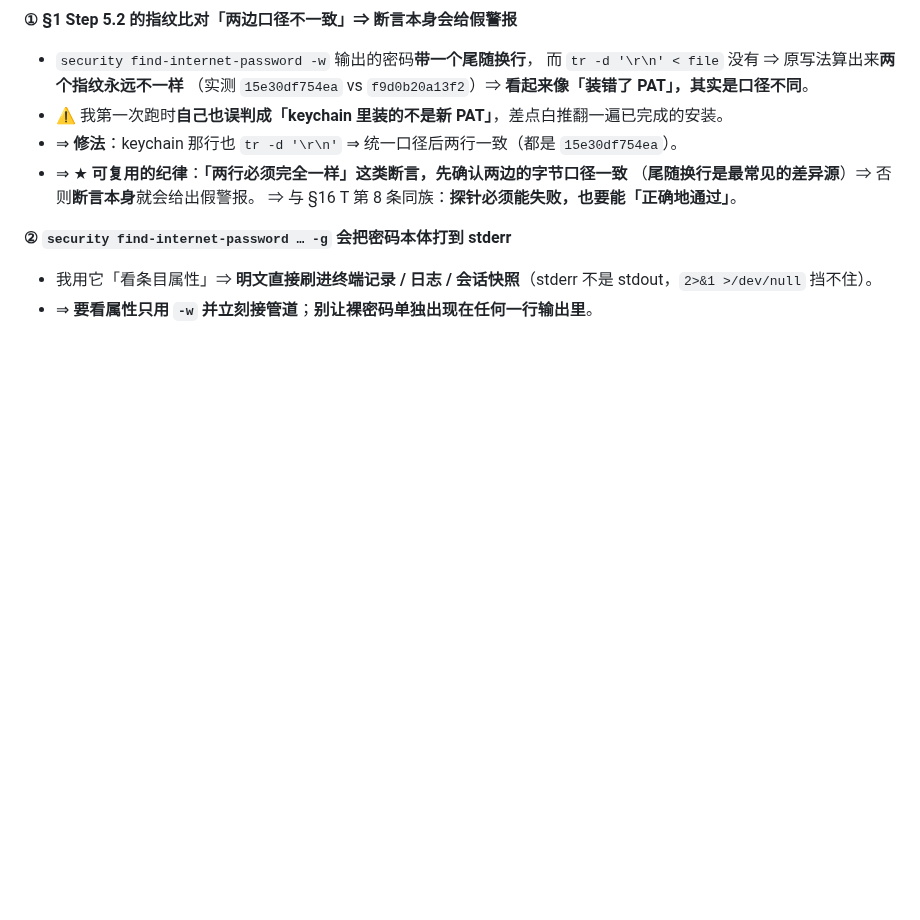
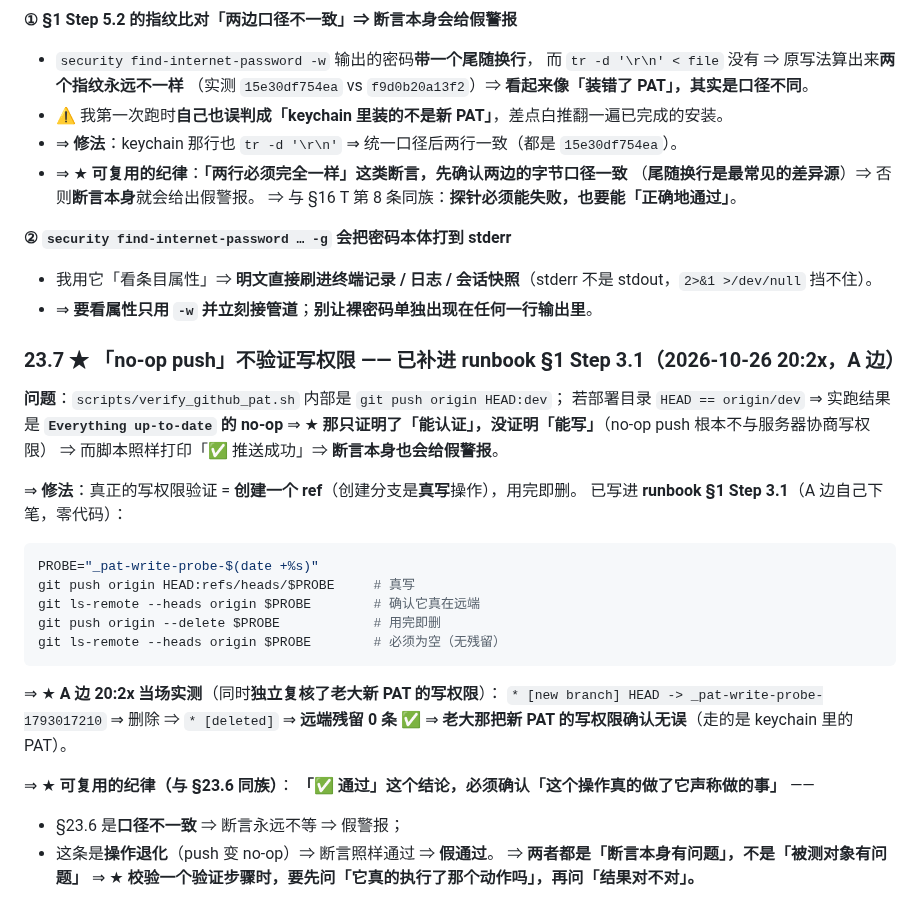
Before and after one commit to 1920977306/solobrave, a Markdown page: docs/PARALLEL-HANDOFF-2026-10-25.md, the part around the change. Drawn GitHub-style; blank space fills up the shorter version.

Commit message:
docs(密钥轮换): runbook §1 补 Step 3.1「no-op push ≠ 有写权限」（真写验证=创建 ref，用完即删）+ 交接单 §23.7（A 边实测 * [new branch]/* [deleted]、残留 0、独立复核老大新 PAT 写权限）

````diff
--- a/docs/PARALLEL-HANDOFF-2026-10-25.md
+++ b/docs/PARALLEL-HANDOFF-2026-10-25.md
@@ -2556,3 +2556,31 @@ GitHub PAT（keychain）+ 飞书 4 个 app secret（sqlite store）+ `~/.opencla
 **② `security find-internet-password … -g` 会把密码本体打到 stderr**
 - 我用它「看条目属性」⇒ **明文直接刷进终端记录 / 日志 / 会话快照**（stderr 不是 stdout，`2>&1 >/dev/null` 挡不住）。
 - ⇒ **要看属性只用 `-w` 并立刻接管道**；**别让裸密码单独出现在任何一行输出里**。
+
+### 23.7 ★ 「no-op push」不验证写权限 —— 已补进 runbook §1 Step 3.1（2026-10-26 20:2x，A 边）
+
+**问题**：`scripts/verify_github_pat.sh` 内部是 `git push origin HEAD:dev`；
+若部署目录 `HEAD == origin/dev` ⇒ 实跑结果是 **`Everything up-to-date` 的 no-op**
+⇒ ★ **那只证明了「能认证」，没证明「能写」**（no-op push 根本不与服务器协商写权限）
+⇒ 而脚本照样打印「✅ 推送成功」⇒ **断言本身也会给假警报**。
+
+⇒ **修法**：真正的写权限验证 = **创建一个 ref**（创建分支是**真写**操作），用完即删。
+已写进 **runbook §1 Step 3.1**（A 边自己下笔，零代码）：
+```bash
+PROBE="_pat-write-probe-$(date +%s)"
+git push origin HEAD:refs/heads/$PROBE     # 真写
+git ls-remote --heads origin $PROBE        # 确认它真在远端
+git push origin --delete $PROBE            # 用完即删
+git ls-remote --heads origin $PROBE        # 必须为空（无残留）
+```
+
+⇒ ★ **A 边 20:2x 当场实测**（同时**独立复核了老大新 PAT 的写权限**）：
+`* [new branch] HEAD -> _pat-write-probe-1793017210` ⇒ 删除 ⇒ `* [deleted]`
+⇒ **远端残留 0 条** ✅ ⇒ **老大那把新 PAT 的写权限确认无误**（走的是 keychain 里的 PAT）。
+
+⇒ ★ **可复用的纪律（与 §23.6 同族）**：
+**「✅ 通过」这个结论，必须确认「这个操作真的做了它声称做的事」** ——
+- §23.6 是**口径不一致** ⇒ 断言永远不等 ⇒ 假警报；
+- 这条是**操作退化**（push 变 no-op）⇒ 断言照样通过 ⇒ **假通过**。
+⇒ **两者都是「断言本身有问题」，不是「被测对象有问题」** ⇒
+★ **校验一个验证步骤时，要先问「它真的执行了那个动作吗」，再问「结果对不对」。**
````
Also changed, not shown: docs/SECRET-ROTATION-RUNBOOK.md (+24 -0 lines).
